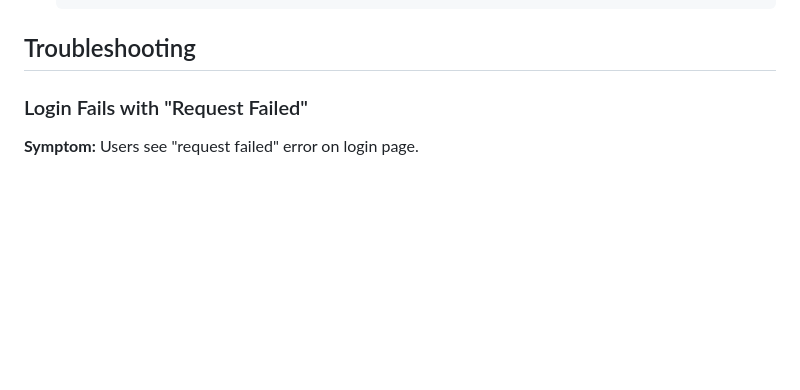
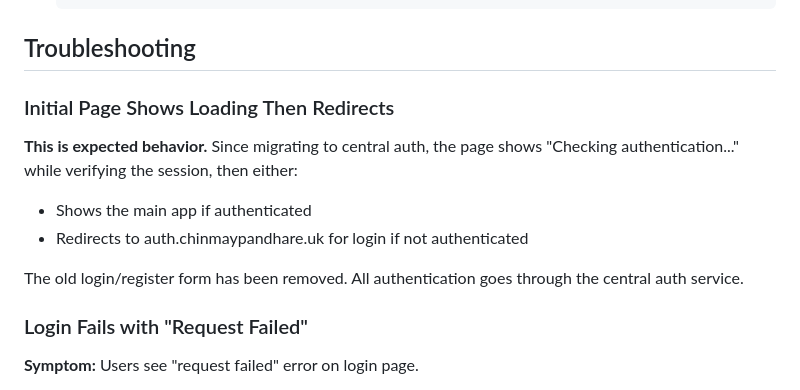
Before and after one commit to ccpandhare/track, a Markdown page: AGENTS.md, the part around the change. GitHub-like rendering; blank space fills up the shorter version.

Commit message:
docs: Add troubleshooting note about auth loading state
Clarifies that the loading spinner and redirect to central auth is
expected behavior, not a bug.

Co-Authored-By: Claude Opus 4.5 <noreply@anthropic.com>

````diff
--- a/AGENTS.md
+++ b/AGENTS.md
@@ -144,6 +144,14 @@ The original passkey authentication code is preserved in `backend/routes/auth.js
    ```
 
 ## Troubleshooting
+
+### Initial Page Shows Loading Then Redirects
+
+**This is expected behavior.** Since migrating to central auth, the page shows "Checking authentication..." while verifying the session, then either:
+- Shows the main app if authenticated
+- Redirects to auth.chinmaypandhare.uk for login if not authenticated
+
+The old login/register form has been removed. All authentication goes through the central auth service.
 
 ### Login Fails with "Request Failed"
 
````
